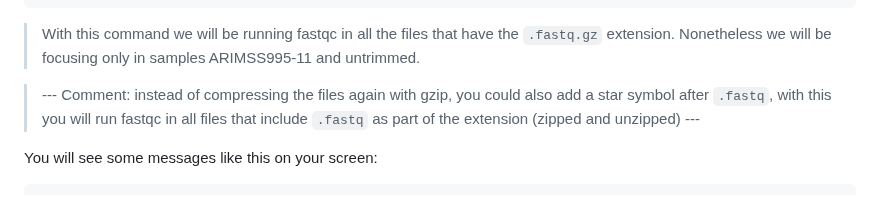
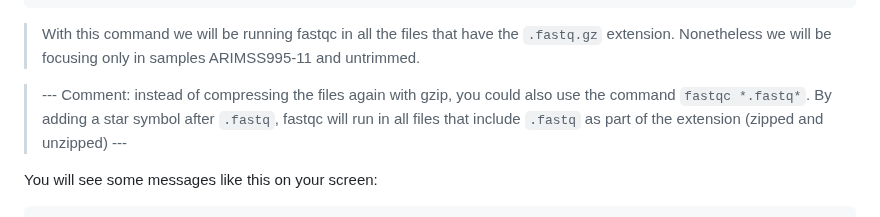
Before and after one commit to WCSCourses/GenEpiLAC2023, a Markdown page: Manuals/Sequencing&QC/Sequencing&QC.md, the part around the change. Rendered like a GitHub page.

```diff
--- a/Manuals/Sequencing&QC/Sequencing&QC.md
+++ b/Manuals/Sequencing&QC/Sequencing&QC.md
@@ -261,7 +261,7 @@ Going back to FastqQC, we can launch the graphical interface by simply executing
 
 > With this command we will be running fastqc in all the files that have the `.fastq.gz` extension. Nonetheless we will be focusing only in samples ARIMSS995-11 and untrimmed.
 
->  --- Comment: instead of compressing the files again with gzip, you could also add a star symbol after `.fastq`, with this you will run fastqc in all files that include `.fastq` as part of the extension (zipped and unzipped) ---
+>  --- Comment: instead of compressing the files again with gzip, you could also use the command `fastqc *.fastq*`. By adding a star symbol after `.fastq`, fastqc will run in all files that include `.fastq` as part of the extension (zipped and unzipped) ---
 
 
 You will see some messages like this on your screen:
```
